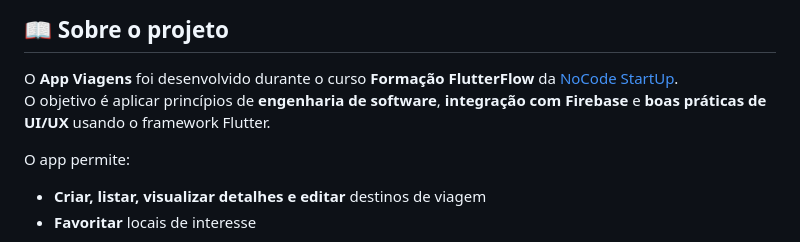
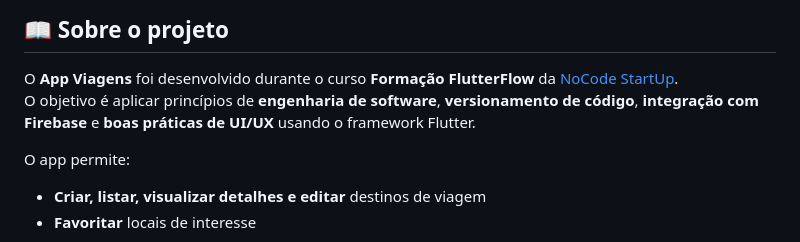
Before and after one commit to leomoraesitu/app-viagens, a Markdown page: README.md, the part around the change. GitHub-like rendering.

Commit message:
Updates Readme.md added code versioning to project goals.

```diff
--- a/README.md
+++ b/README.md
@@ -14,7 +14,7 @@
 
 ## 📖 Sobre o projeto
 O **App Viagens** foi desenvolvido durante o curso **Formação FlutterFlow** da [NoCode StartUp](https://nocodestartup.io/).
-O objetivo é aplicar princípios de **engenharia de software**, **integração com Firebase** e **boas práticas de UI/UX** usando o framework Flutter.
+O objetivo é aplicar princípios de **engenharia de software**, **versionamento de código**, **integração com Firebase** e **boas práticas de UI/UX** usando o framework Flutter.
 
 O app permite:
 - **Criar, listar, visualizar detalhes e editar** destinos de viagem
```
